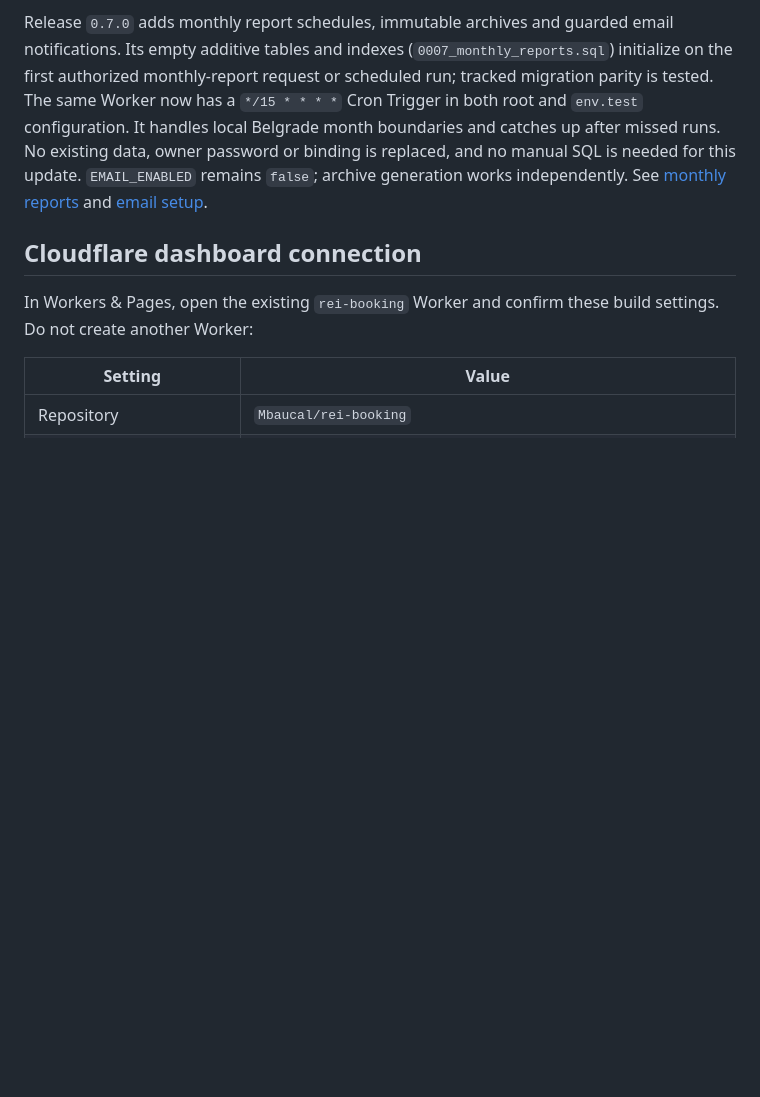
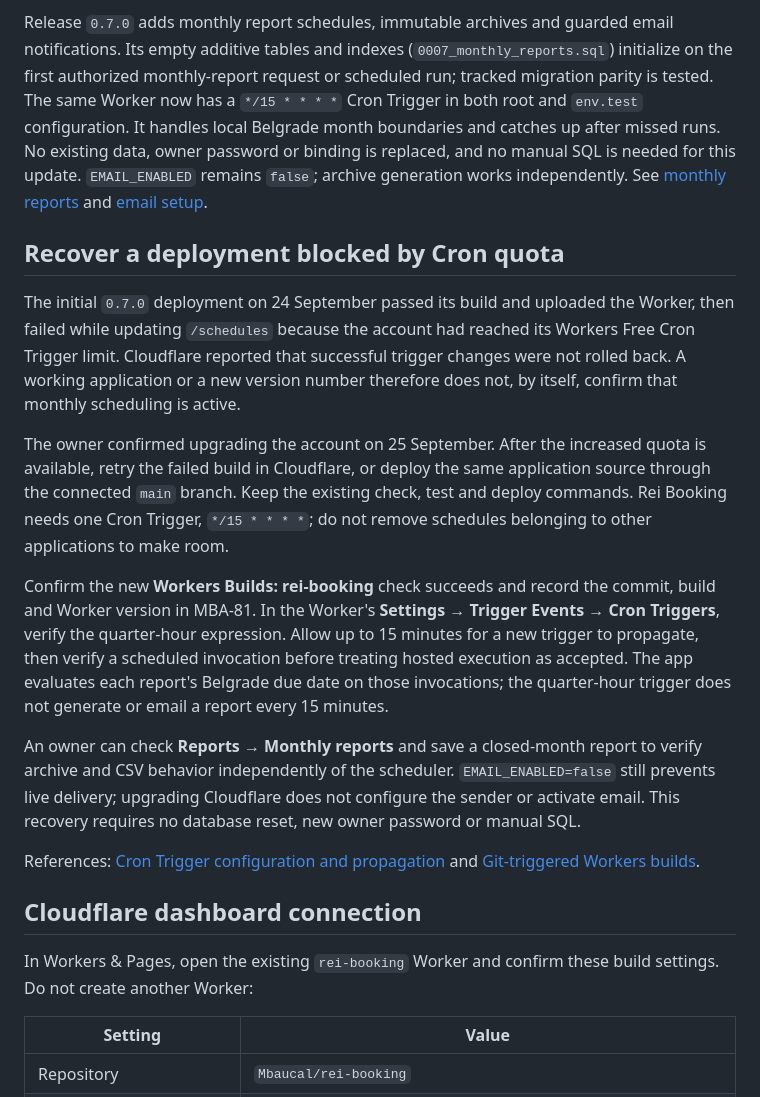
Before and after one commit to Mbaucal/rei-booking, a Markdown page: docs/deployment.md, the part around the change. GitHub-like rendering; blank space fills up the shorter version.

Commit message:
Document Cron quota recovery and retry monthly reports deployment
Record partial-deployment diagnosis, owner-confirmed plan upgrade and post-deploy checks. Redeploy the tested 0.7.0 application after the account quota change; retain all build gates and keep live email disabled.

```diff
--- a/docs/deployment.md
+++ b/docs/deployment.md
@@ -9,6 +9,18 @@ Release `0.5.0` adds voucher voids, recorded refunds and corrected reissues. Hea
 Release `0.6.0` adds private client/team portraits. `0006_profile_photos.sql` initializes after authentication and can also be applied through tracked migrations. Only processed JPEGs (maximum 512 px per side and 150 KiB) are stored in the existing dedicated D1 database. No R2 bucket, new secrets, public image hosting, console setup or account reset is needed. Image bytes are delivered through authenticated routes with no-store and same-origin resource headers. The pinned pure-JavaScript JPEG codec is generated with `npm run photos:codec`; its license is committed. Confirm upload responsiveness on the deployed Worker's actual CPU plan during device acceptance. Original files are never sent to the server.
 
 Release `0.7.0` adds monthly report schedules, immutable archives and guarded email notifications. Its empty additive tables and indexes (`0007_monthly_reports.sql`) initialize on the first authorized monthly-report request or scheduled run; tracked migration parity is tested. The same Worker now has a `*/15 * * * *` Cron Trigger in both root and `env.test` configuration. It handles local Belgrade month boundaries and catches up after missed runs. No existing data, owner password or binding is replaced, and no manual SQL is needed for this update. `EMAIL_ENABLED` remains `false`; archive generation works independently. See [monthly reports](monthly-reports.md) and [email setup](email-setup.md).
+
+## Recover a deployment blocked by Cron quota
+
+The initial `0.7.0` deployment on 24 September passed its build and uploaded the Worker, then failed while updating `/schedules` because the account had reached its Workers Free Cron Trigger limit. Cloudflare reported that successful trigger changes were not rolled back. A working application or a new version number therefore does not, by itself, confirm that monthly scheduling is active.
+
+The owner confirmed upgrading the account on 25 September. After the increased quota is available, retry the failed build in Cloudflare, or deploy the same application source through the connected `main` branch. Keep the existing check, test and deploy commands. Rei Booking needs one Cron Trigger, `*/15 * * * *`; do not remove schedules belonging to other applications to make room.
+
+Confirm the new **Workers Builds: rei-booking** check succeeds and record the commit, build and Worker version in MBA-81. In the Worker's **Settings → Trigger Events → Cron Triggers**, verify the quarter-hour expression. Allow up to 15 minutes for a new trigger to propagate, then verify a scheduled invocation before treating hosted execution as accepted. The app evaluates each report's Belgrade due date on those invocations; the quarter-hour trigger does not generate or email a report every 15 minutes.
+
+An owner can check **Reports → Monthly reports** and save a closed-month report to verify archive and CSV behavior independently of the scheduler. `EMAIL_ENABLED=false` still prevents live delivery; upgrading Cloudflare does not configure the sender or activate email. This recovery requires no database reset, new owner password or manual SQL.
+
+References: [Cron Trigger configuration and propagation](https://developers.cloudflare.com/workers/configuration/cron-triggers/) and [Git-triggered Workers builds](https://developers.cloudflare.com/workers/ci-cd/builds/).
 
 ## Cloudflare dashboard connection
 
```
